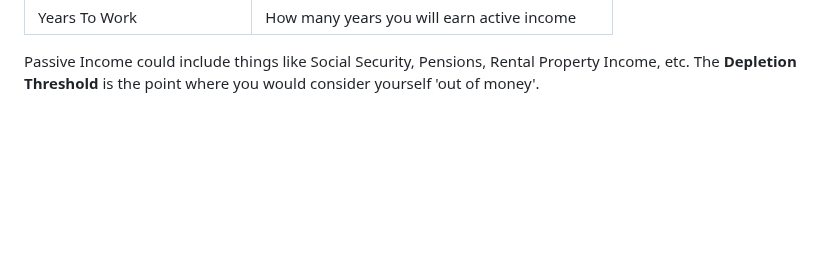
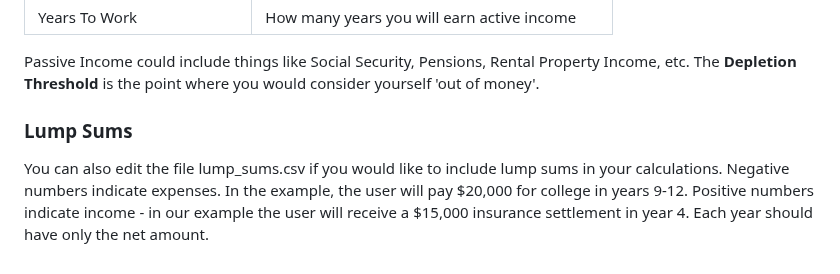
Before and after one commit to billpottle/financial_simulator, a Markdown page: README.md, the part around one of its changes. Rendered like a GitHub page; blank space fills up the shorter version.

```diff
--- a/README.md
+++ b/README.md
@@ -54,3 +54,7 @@ Everyone will have that one medical bill, broken [thing], need to help family, e
 | Years To Work  | How many years you will earn active income     |
 
 Passive Income could include things like Social Security, Pensions, Rental Property Income, etc. The **Depletion Threshold** is the point where you would consider yourself 'out of money'.
+
+### Lump Sums
+
+You can also edit the file lump_sums.csv if you would like to include lump sums in your calculations. Negative numbers indicate expenses. In the example, the user will pay $20,000 for college in years 9-12. Positive numbers indicate income - in our example the user will receive a $15,000 insurance settlement in year 4. Each year should have only the net amount.
```
Also changed, not shown: other parts of README.md (+1 -1 lines).
